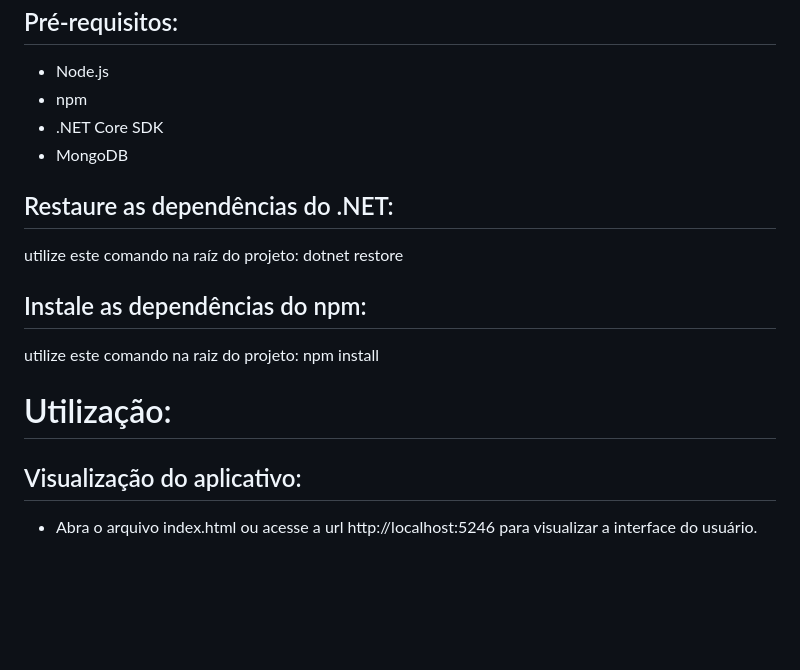
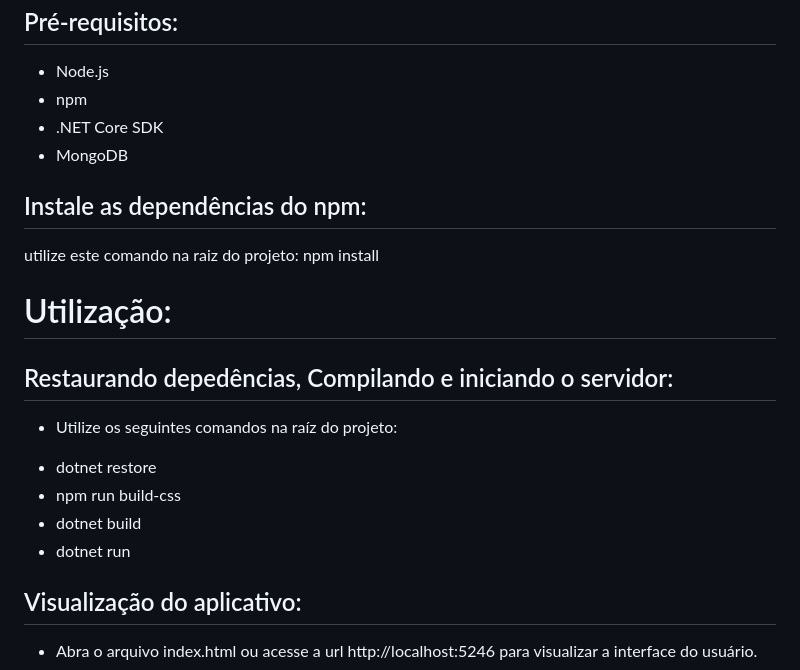
Before and after one commit to bchaertel/Lembrete-APP, a Markdown page: README.md, the part around the change. GitHub-like rendering; blank space fills up the shorter version.

Commit message:
Update README.md
atualizado comandos de inicialização

```diff
--- a/README.md
+++ b/README.md
@@ -23,15 +23,20 @@ A estrutura do projeto está organizada da seguinte forma:
 - .NET Core SDK
 - MongoDB
 
-## Restaure as dependências do .NET:
-
-utilize este comando na raíz do projeto: dotnet restore
-
 ## Instale as dependências do npm:
 
 utilize este comando na raiz do projeto: npm install
 
 # Utilização:
+
+## Restaurando depedências, Compilando e iniciando o servidor:
+
+- Utilize os seguintes comandos na raíz do projeto:
+
+* dotnet restore
+* npm run build-css
+* dotnet build
+* dotnet run
 
 ## Visualização do aplicativo:
 
```
